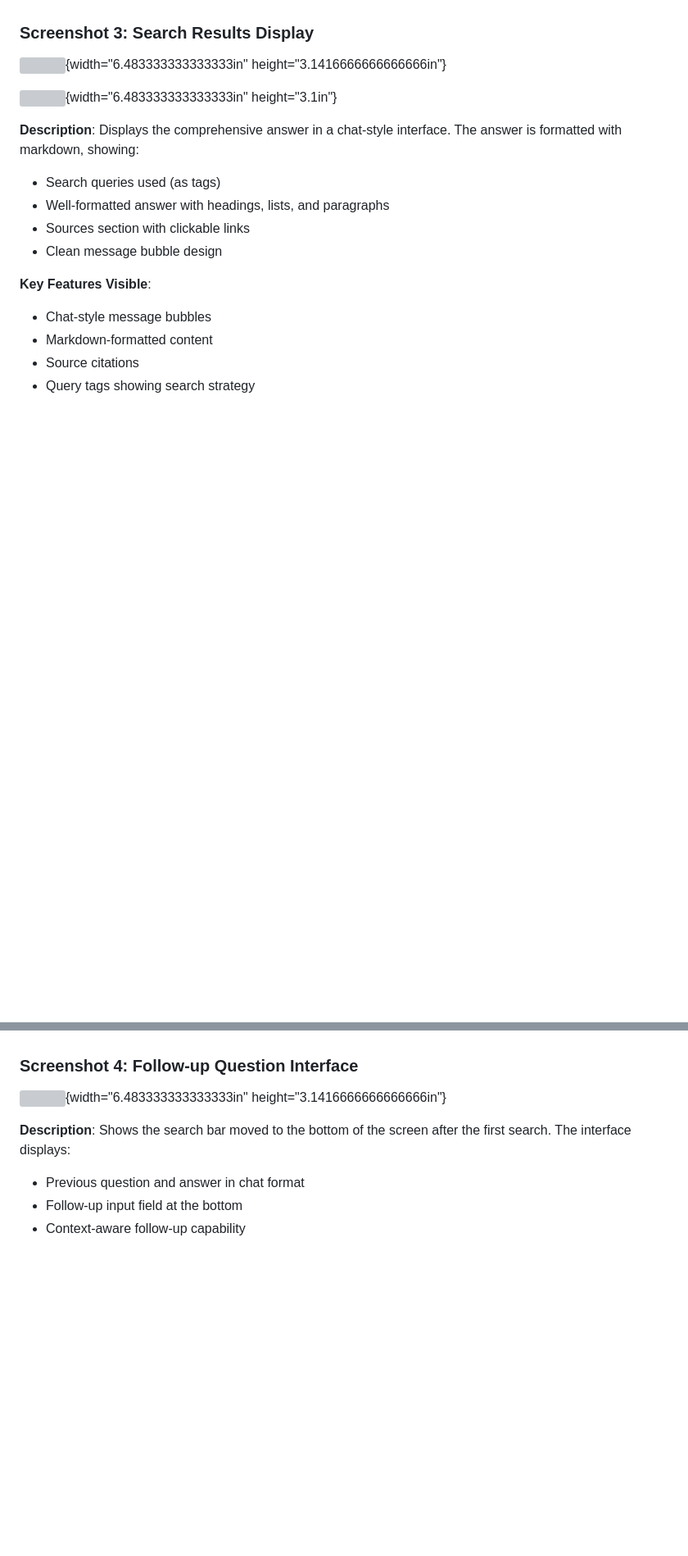
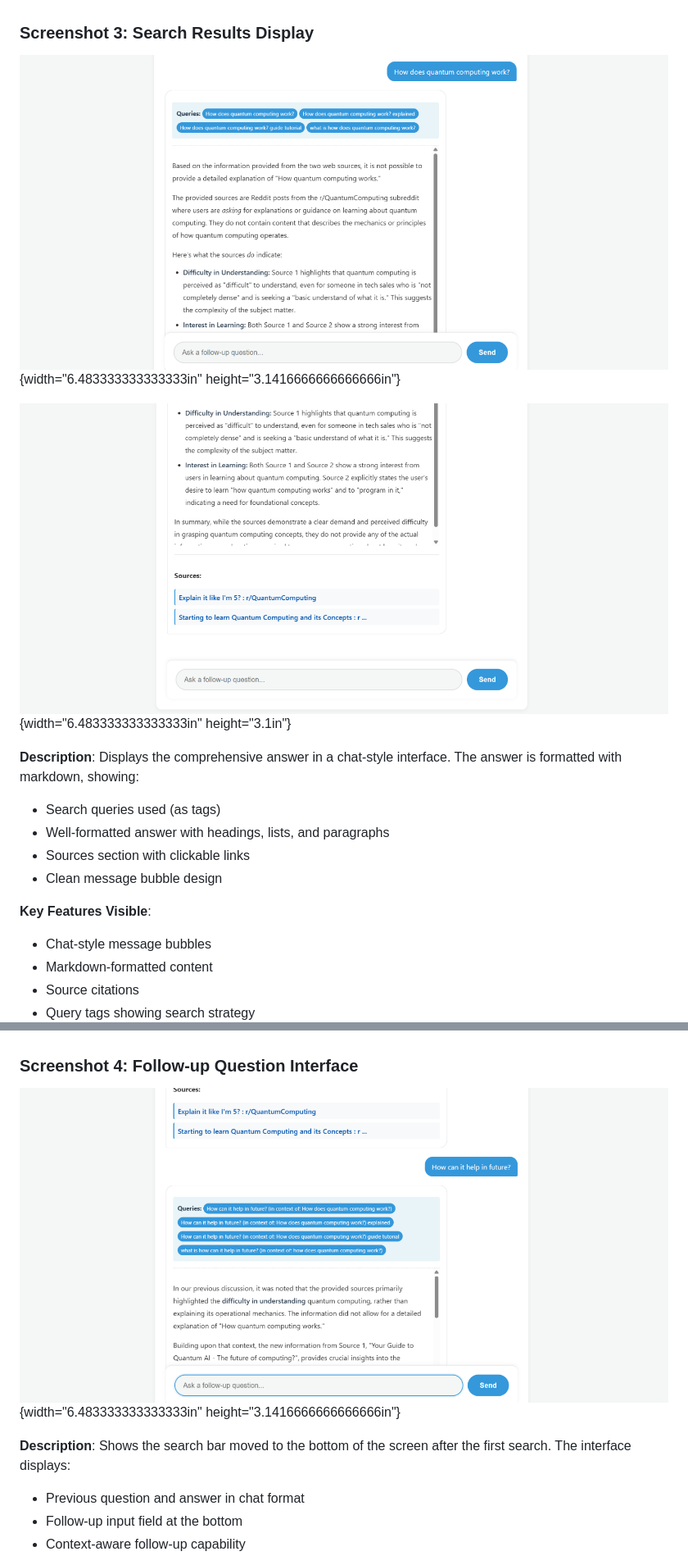
Before and after one commit to SahilSidhu7/AI-Search_Assistant, a Markdown page: README.md, 2 parts joined by grey strips. Shown at 82% size. Rendered like a GitHub page; blank space fills up the shorter version; grey boxes are pictures that could not be loaded.

```diff
--- a/README.md
+++ b/README.md
@@ -442,10 +442,10 @@ indicators. The interface displays:
 
 ### Screenshot 3: Search Results Display
 
-![](./image4.png){width="6.483333333333333in"
+![](Screenshots/image4.png){width="6.483333333333333in"
 height="3.1416666666666666in"}
 
-![](./image5.png){width="6.483333333333333in" height="3.1in"}
+![](Screenshots/image5.png){width="6.483333333333333in" height="3.1in"}
 
 **Description**: Displays the comprehensive answer in a chat-style
 interface. The answer is formatted with markdown, showing:
@@ -464,7 +464,7 @@ interface. The answer is formatted with markdown, showing:
 
 ### Screenshot 4: Follow-up Question Interface
 
-![](./image6.png){width="6.483333333333333in"
+![](Screenshots/image6.png){width="6.483333333333333in"
 height="3.1416666666666666in"}
 
 **Description**: Shows the search bar moved to the bottom of the screen
```
Also changed, not shown: other parts of README.md (+8 -6 lines).
